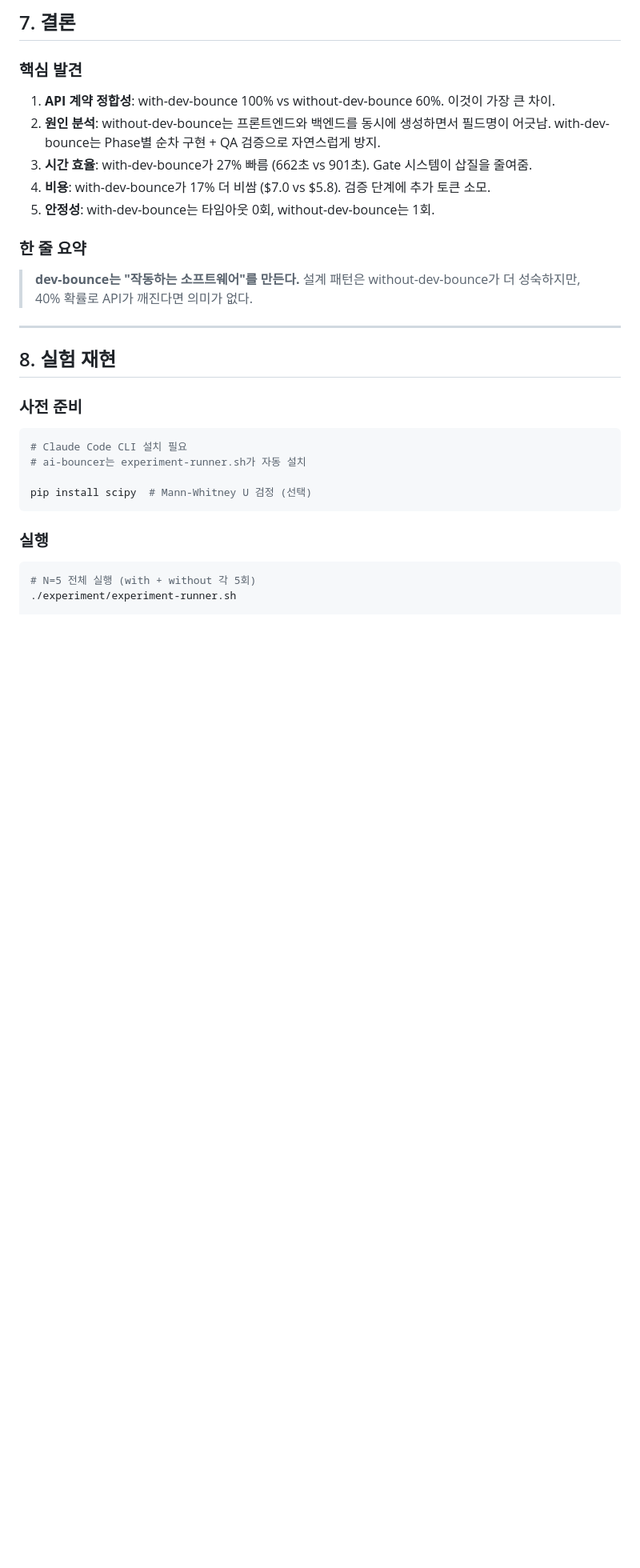
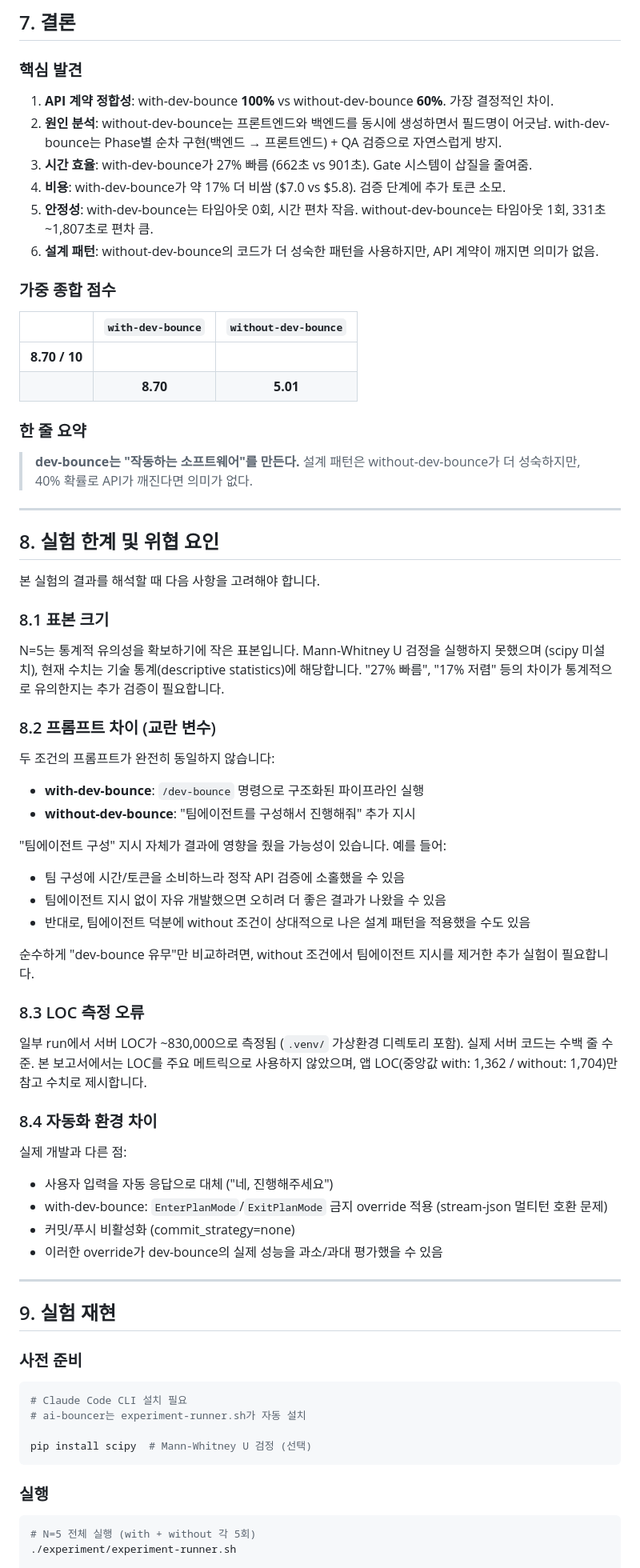
Before and after one commit to kangraemin/youtube-helper, a Markdown page: README.md, the part around one of its changes. Shown at 80% size. GitHub-like rendering; blank space fills up the shorter version.

```diff
--- a/README.md
+++ b/README.md
@@ -171,11 +206,19 @@ without-dev-bounce에서 발생한 API 불일치는 전형적인 **크로스 언
 
 ### 핵심 발견
 
-1. **API 계약 정합성**: with-dev-bounce 100% vs without-dev-bounce 60%. 이것이 가장 큰 차이.
-2. **원인 분석**: without-dev-bounce는 프론트엔드와 백엔드를 동시에 생성하면서 필드명이 어긋남. with-dev-bounce는 Phase별 순차 구현 + QA 검증으로 자연스럽게 방지.
+1. **API 계약 정합성**: with-dev-bounce **100%** vs without-dev-bounce **60%**. 가장 결정적인 차이.
+2. **원인 분석**: without-dev-bounce는 프론트엔드와 백엔드를 동시에 생성하면서 필드명이 어긋남. with-dev-bounce는 Phase별 순차 구현(백엔드 → 프론트엔드) + QA 검증으로 자연스럽게 방지.
 3. **시간 효율**: with-dev-bounce가 27% 빠름 (662초 vs 901초). Gate 시스템이 삽질을 줄여줌.
-4. **비용**: with-dev-bounce가 17% 더 비쌈 ($7.0 vs $5.8). 검증 단계에 추가 토큰 소모.
-5. **안정성**: with-dev-bounce는 타임아웃 0회, without-dev-bounce는 1회.
+4. **비용**: with-dev-bounce가 약 17% 더 비쌈 ($7.0 vs $5.8). 검증 단계에 추가 토큰 소모.
+5. **안정성**: with-dev-bounce는 타임아웃 0회, 시간 편차 작음. without-dev-bounce는 타임아웃 1회, 331초~1,807초로 편차 큼.
+6. **설계 패턴**: without-dev-bounce의 코드가 더 성숙한 패턴을 사용하지만, API 계약이 깨지면 의미가 없음.
+
+### 가중 종합 점수
+
+| | `with-dev-bounce` | `without-dev-bounce` |
+|--|:-:|:-:|
+| **8.70 / 10** | | |
+| | **8.70** | **5.01** |
 
 ### 한 줄 요약
 
@@ -183,7 +226,42 @@ without-dev-bounce에서 발생한 API 불일치는 전형적인 **크로스 언
 
 ---
 
-## 8. 실험 재현
+## 8. 실험 한계 및 위협 요인
+
+본 실험의 결과를 해석할 때 다음 사항을 고려해야 합니다.
+
+### 8.1 표본 크기
+
+N=5는 통계적 유의성을 확보하기에 작은 표본입니다. Mann-Whitney U 검정을 실행하지 못했으며 (scipy 미설치), 현재 수치는 기술 통계(descriptive statistics)에 해당합니다. "27% 빠름", "17% 저렴" 등의 차이가 통계적으로 유의한지는 추가 검증이 필요합니다.
+
+### 8.2 프롬프트 차이 (교란 변수)
+
+두 조건의 프롬프트가 완전히 동일하지 않습니다:
+- **with-dev-bounce**: `/dev-bounce` 명령으로 구조화된 파이프라인 실행
+- **without-dev-bounce**: "팀에이전트를 구성해서 진행해줘" 추가 지시
+
+"팀에이전트 구성" 지시 자체가 결과에 영향을 줬을 가능성이 있습니다. 예를 들어:
+- 팀 구성에 시간/토큰을 소비하느라 정작 API 검증에 소홀했을 수 있음
+- 팀에이전트 지시 없이 자유 개발했으면 오히려 더 좋은 결과가 나왔을 수 있음
+- 반대로, 팀에이전트 덕분에 without 조건이 상대적으로 나은 설계 패턴을 적용했을 수도 있음
+
+순수하게 "dev-bounce 유무"만 비교하려면, without 조건에서 팀에이전트 지시를 제거한 추가 실험이 필요합니다.
+
+### 8.3 LOC 측정 오류
+
+일부 run에서 서버 LOC가 ~830,000으로 측정됨 (`.venv/` 가상환경 디렉토리 포함). 실제 서버 코드는 수백 줄 수준. 본 보고서에서는 LOC를 주요 메트릭으로 사용하지 않았으며, 앱 LOC(중앙값 with: 1,362 / without: 1,704)만 참고 수치로 제시합니다.
+
+### 8.4 자동화 환경 차이
+
+실제 개발과 다른 점:
+- 사용자 입력을 자동 응답으로 대체 ("네, 진행해주세요")
+- with-dev-bounce: `EnterPlanMode`/`ExitPlanMode` 금지 override 적용 (stream-json 멀티턴 호환 문제)
+- 커밋/푸시 비활성화 (commit_strategy=none)
+- 이러한 override가 dev-bounce의 실제 성능을 과소/과대 평가했을 수 있음
+
+---
+
+## 9. 실험 재현
 
 ### 사전 준비
 
```
Also changed, not shown: other parts of README.md (+77 -28 lines).
